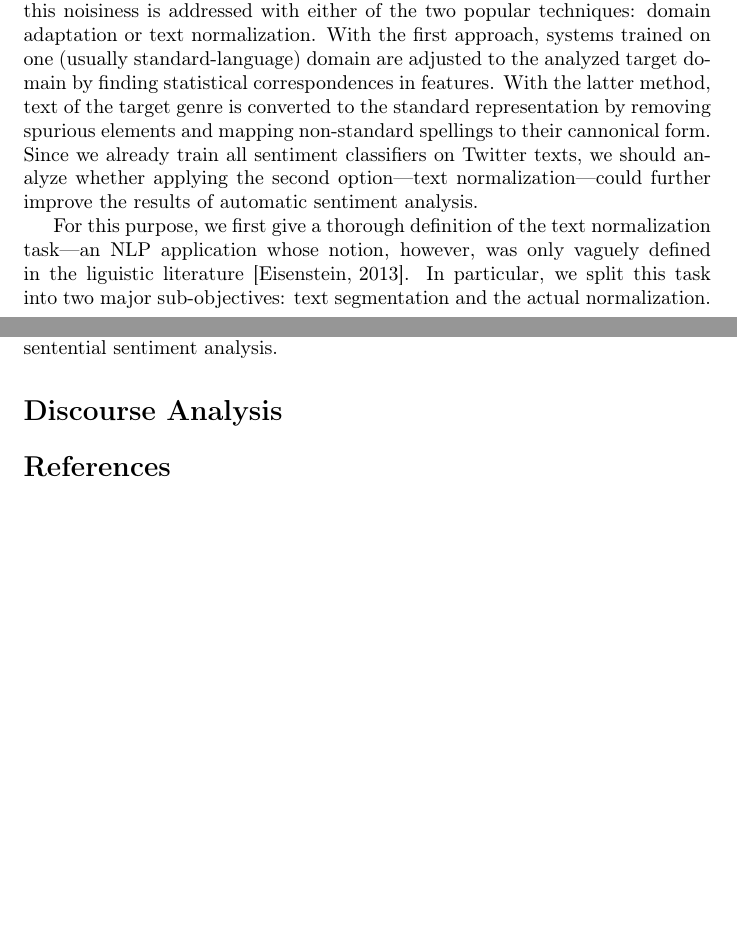
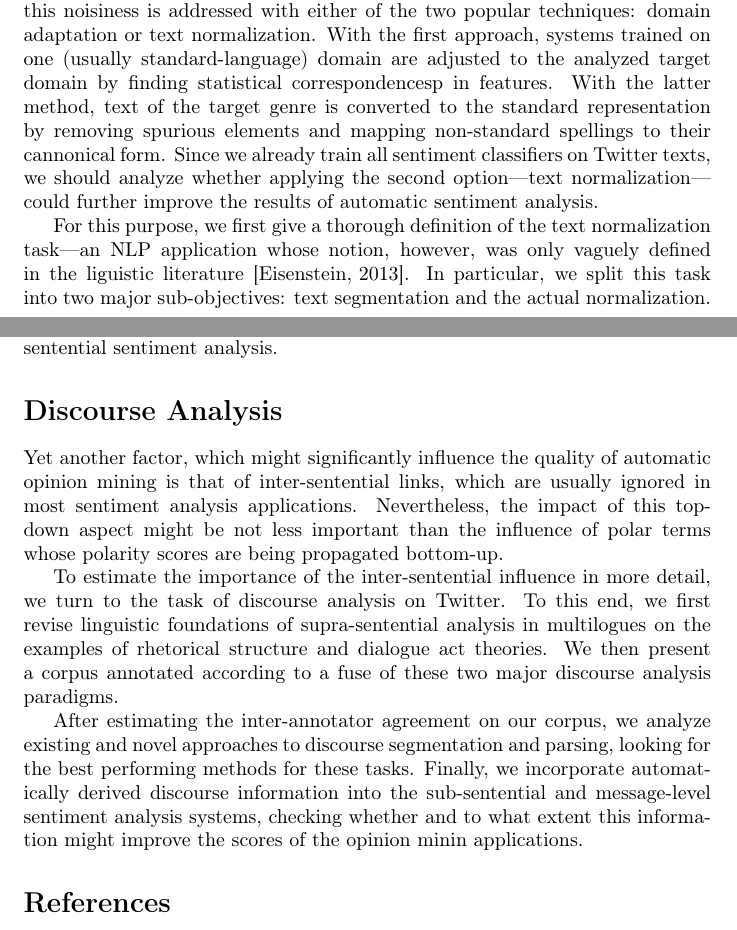
Before and after one commit to WladimirSidorenko/Dissertation, a LaTeX document (proposal.tex): two parts of pages 2 and 3 of 3, joined at a grey line, cut so that both start at the same text, the shorter picture padded with empty space. Compiled offline with pdfLaTeX.

Commit message:
proposal updated

```diff
--- a/proposal.tex
+++ b/proposal.tex
@@ -108,7 +108,7 @@ Twitter's users in expressing their opinions and thoughts.  Usually,
 this noisiness is addressed with either of the two popular techniques:
 domain adaptation or text normalization.  With the first approach,
 systems trained on one (usually standard-language) domain are adjusted
-to the analyzed target domain by finding statistical correspondences
+to the analyzed target domain by finding statistical correspondencesp
 in features.  With the latter method, text of the target genre is
 converted to the standard representation by removing spurious elements
 and mapping non-standard spellings to their cannonical form.  Since we
@@ -133,6 +133,27 @@ these tasks automatically, we estimate the impact of these factors on
 the net results of subsentential and sentential sentiment analysis.
 
 \section*{Discourse Analysis}
+Yet another factor, which might significantly influence the quality of
+automatic opinion mining is that of inter-sentential links, which are
+usually ignored in most sentiment analysis applications.
+Nevertheless, the impact of this top-down aspect might be not less
+important than the influence of polar terms whose polarity scores are
+being propagated bottom-up.
+
+To estimate the importance of the inter-sentential influence in more
+detail, we turn to the task of discourse analysis on Twitter.  To this
+end, we first revise linguistic foundations of supra-sentential
+analysis in multilogues on the examples of rhetorical structure and
+dialogue act theories.  We then present a corpus annotated according
+to a fuse of these two major discourse analysis paradigms.
+
+After estimating the inter-annotator agreement on our corpus, we
+analyze existing and novel approaches to discourse segmentation and
+parsing, looking for the best performing methods for these tasks.
+Finally, we incorporate automatically derived discourse information
+into the sub-sentential and message-level sentiment analysis systems,
+checking whether and to what extent this information might improve the
+scores of the opinion minin applications.
 
 \bibliographystyle{apalike}
 \bibliography{bibliography}
```
